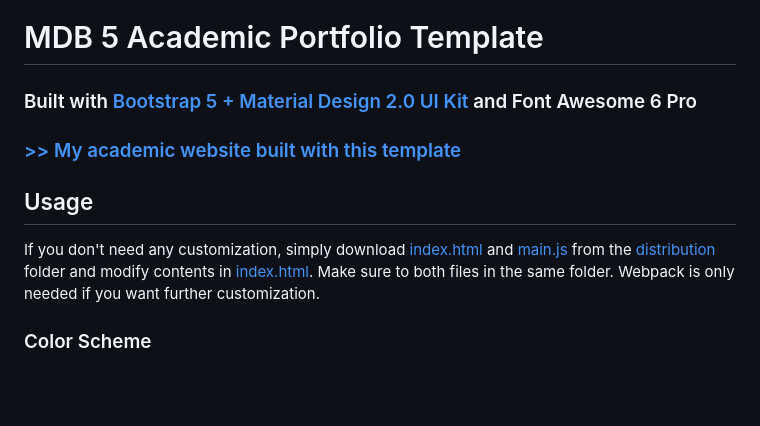
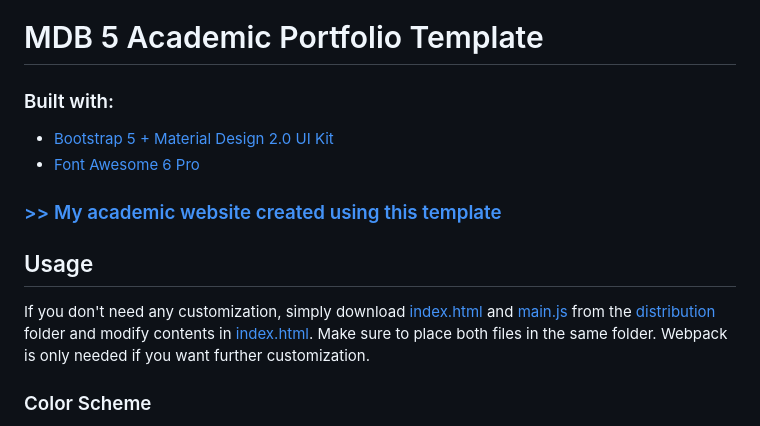
Before and after one commit to mingfengwan/mdbootstrap-academic, a Markdown page: README.md, the part around the change. Drawn GitHub-style; blank space fills up the shorter version.

Commit message:
Small layout changes to README.md

```diff
--- a/README.md
+++ b/README.md
@@ -1,12 +1,14 @@
 # MDB 5 Academic Portfolio Template
 
-### Built with [Bootstrap 5 + Material Design 2.0 UI Kit](https://github.com/mdbootstrap/mdb-ui-kit/) and Font Awesome 6 Pro
-### [>> My academic website built with this template](https://www.cs.toronto.edu/~ming/)
+### Built with:
+- [Bootstrap 5 + Material Design 2.0 UI Kit](https://github.com/mdbootstrap/mdb-ui-kit/)
+- [Font Awesome 6 Pro](https://fontawesome.com/)
+### [>> My academic website created using this template](https://www.cs.toronto.edu/~ming/)
 
 ## Usage
 
 If you don't need any customization, simply download [index.html](dist/index.html) and [main.js](dist/main.js) from
-the [distribution](/dist) folder and modify contents in [index.html](dist/index.html). Make sure to both files in the
+the [distribution](/dist) folder and modify contents in [index.html](dist/index.html). Make sure to place both files in the
 same folder. Webpack is only needed if you want further customization.
 
 ### Color Scheme
```
